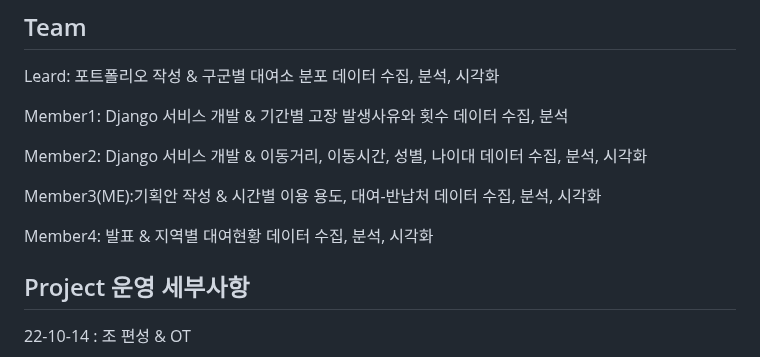
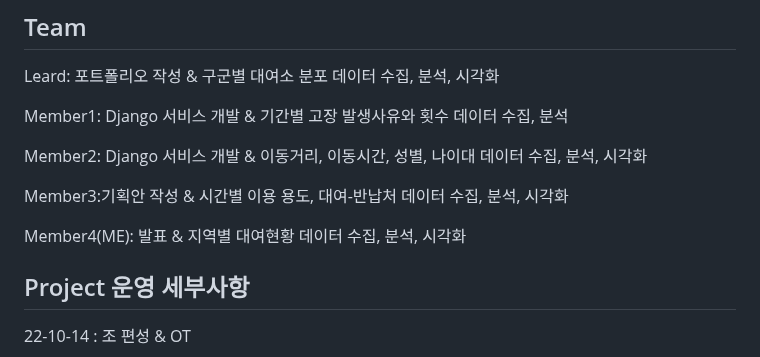
Before and after one commit to talent1123/project1, a Markdown page: README.md, the part around the change. Rendered like a GitHub page.

```diff
--- a/README.md
+++ b/README.md
@@ -21,9 +21,9 @@ Member1: Django 서비스 개발 & 기간별 고장 발생사유와 횟수 데
 
 Member2: Django 서비스 개발 & 이동거리, 이동시간, 성별, 나이대 데이터 수집, 분석, 시각화
 
-Member3(ME):기획안 작성 & 시간별 이용 용도, 대여-반납처 데이터 수집, 분석, 시각화
+Member3:기획안 작성 & 시간별 이용 용도, 대여-반납처 데이터 수집, 분석, 시각화
 
-Member4: 발표 & 지역별 대여현황 데이터 수집, 분석, 시각화
+Member4(ME): 발표 & 지역별 대여현황 데이터 수집, 분석, 시각화
 
 ## Project 운영 세부사항
 22-10-14 : 조 편성 & OT
```
